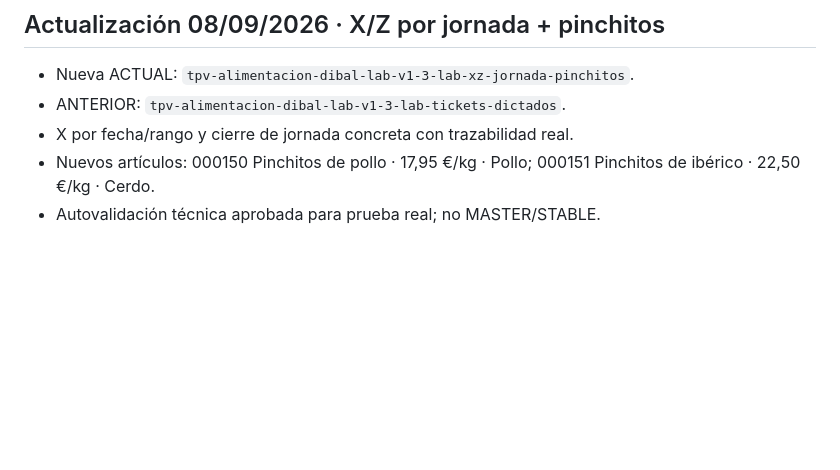
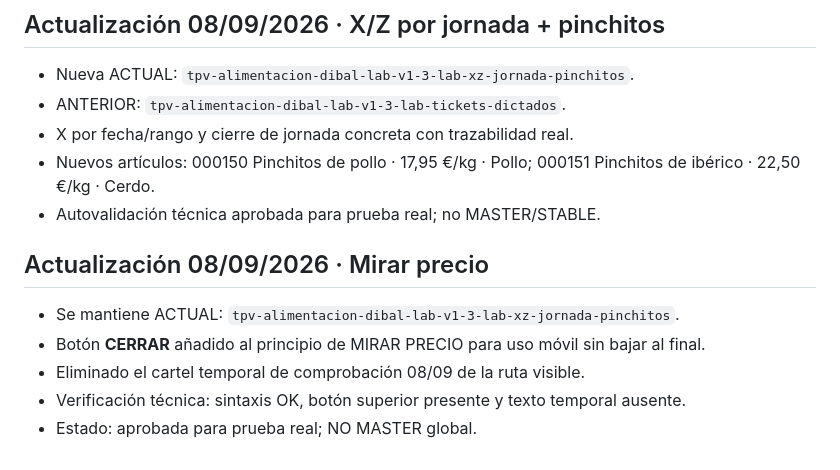
Before and after one commit to felixganes-svg/sincroniaia-demo, a Markdown page: TPV_LABS_VERSIONADO.md, the part around the change. GitHub-like rendering; blank space fills up the shorter version.

Commit message:
TPV versionado: registrar mejora Mirar Precio 08-09

```diff
--- a/TPV_LABS_VERSIONADO.md
+++ b/TPV_LABS_VERSIONADO.md
@@ -60,3 +60,11 @@ Estas LAB permanecen recuperables desde el historial de Git.
 - X por fecha/rango y cierre de jornada concreta con trazabilidad real.
 - Nuevos artículos: 000150 Pinchitos de pollo · 17,95 €/kg · Pollo; 000151 Pinchitos de ibérico · 22,50 €/kg · Cerdo.
 - Autovalidación técnica aprobada para prueba real; no MASTER/STABLE.
+
+
+## Actualización 08/09/2026 · Mirar precio
+- Se mantiene ACTUAL: `tpv-alimentacion-dibal-lab-v1-3-lab-xz-jornada-pinchitos`.
+- Botón **CERRAR** añadido al principio de MIRAR PRECIO para uso móvil sin bajar al final.
+- Eliminado el cartel temporal de comprobación 08/09 de la ruta visible.
+- Verificación técnica: sintaxis OK, botón superior presente y texto temporal ausente.
+- Estado: aprobada para prueba real; NO MASTER global.
```
